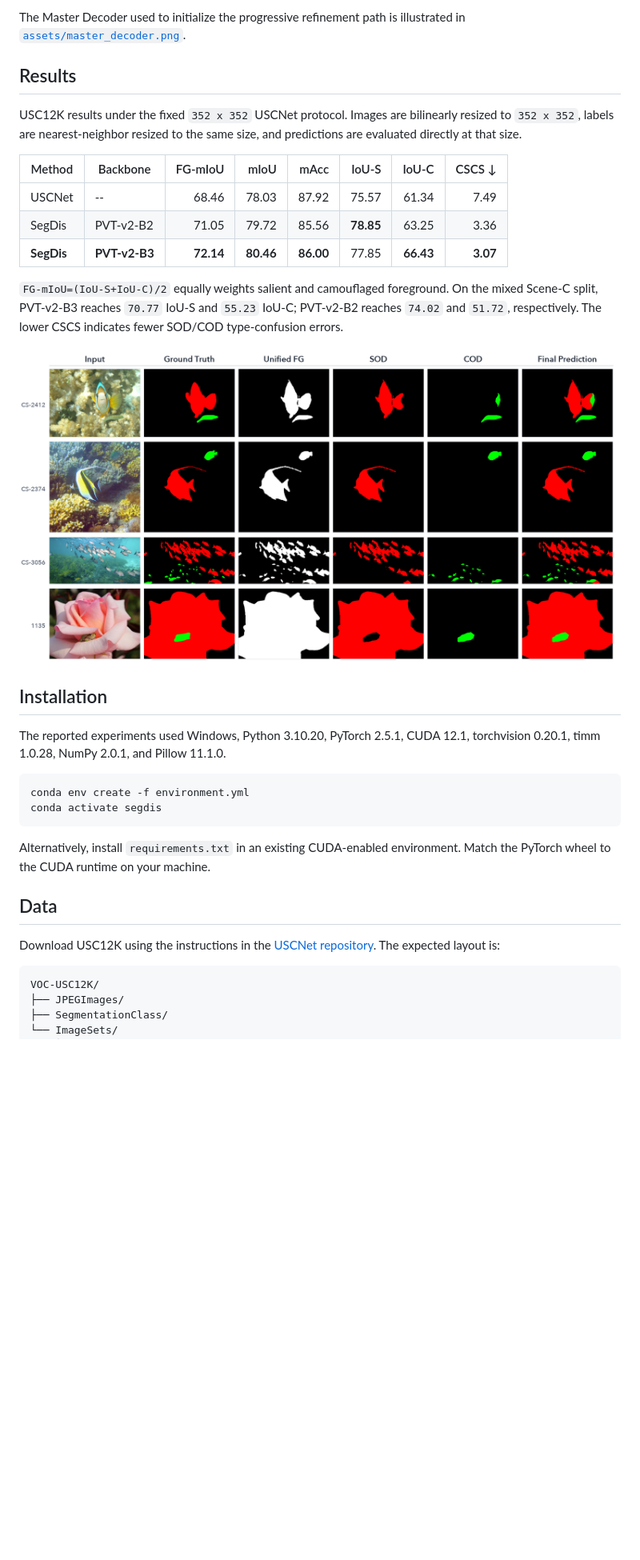
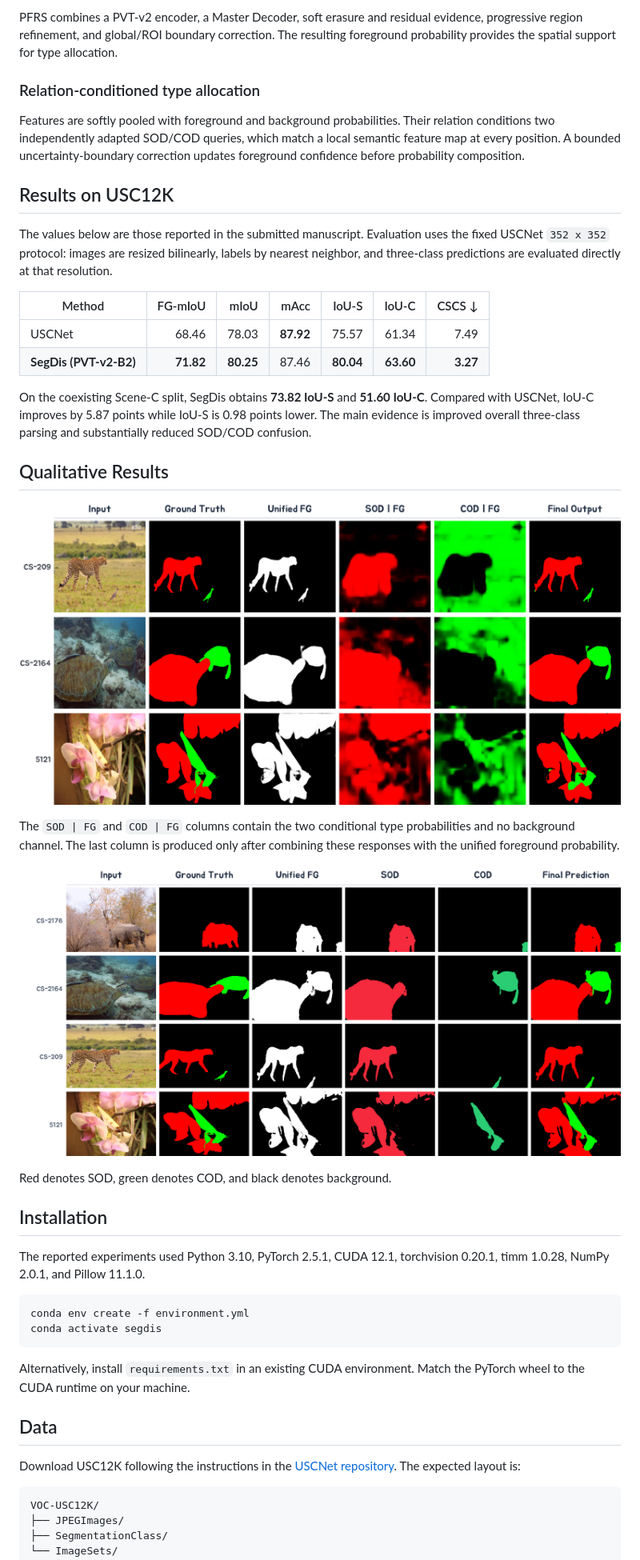
Before and after one commit to LUODN718/Seg2Dis, a Markdown page: README.md, the part around one of its changes. Shown at 80% size. Drawn GitHub-style; pictures changed too: assets/paper_inference_trace.png (added), assets/paper_qualitative.png (added); blank space fills up the shorter version.

Commit message:
docs: align README with submitted SegDis paper

````diff
--- a/README.md
+++ b/README.md
@@ -26,35 +58,67 @@ P(COD) = P(FG) * P(COD | FG)
 </p>
 
-The Master Decoder used to initialize the progressive refinement path is illustrated in [`assets/master_decoder.png`](assets/master_decoder.png).
+PFRS combines a PVT-v2 encoder, a Master Decoder, soft erasure and residual
+evidence, progressive region refinement, and global/ROI boundary correction.
+The resulting foreground probability provides the spatial support for type
+allocation.
 
-## Results
+### Relation-conditioned type allocation
 
-USC12K results under the fixed `352 x 352` USCNet protocol. Images are bilinearly resized to `352 x 352`, labels are nearest-neighbor resized to the same size, and predictions are evaluated directly at that size.
+Features are softly pooled with foreground and background probabilities. Their
+relation conditions two independently adapted SOD/COD queries, which match a
+local semantic feature map at every position. A bounded uncertainty-boundary
+correction updates foreground confidence before probability composition.
 
-| Method | Backbone | FG-mIoU | mIoU | mAcc | IoU-S | IoU-C | CSCS ↓ |
-|---|---|---:|---:|---:|---:|---:|---:|
-| USCNet | -- | 68.46 | 78.03 | 87.92 | 75.57 | 61.34 | 7.49 |
-| SegDis | PVT-v2-B2 | 71.05 | 79.72 | 85.56 | **78.85** | 63.25 | 3.36 |
-| **SegDis** | **PVT-v2-B3** | **72.14** | **80.46** | **86.00** | 77.85 | **66.43** | **3.07** |
+## Results on USC12K
 
-`FG-mIoU=(IoU-S+IoU-C)/2` equally weights salient and camouflaged foreground. On the mixed Scene-C split, PVT-v2-B3 reaches `70.77` IoU-S and `55.23` IoU-C; PVT-v2-B2 reaches `74.02` and `51.72`, respectively. The lower CSCS indicates fewer SOD/COD type-confusion errors.
+The values below are those reported in the submitted manuscript. Evaluation
+uses the fixed USCNet `352 x 352` protocol: images are resized bilinearly,
+labels by nearest neighbor, and three-class predictions are evaluated directly
+at that resolution.
 
-![Qualitative USC12K predictions](assets/qualitative.png)
+| Method | FG-mIoU | mIoU | mAcc | IoU-S | IoU-C | CSCS ↓ |
+|---|---:|---:|---:|---:|---:|---:|
+| USCNet | 68.46 | 78.03 | **87.92** | 75.57 | 61.34 | 7.49 |
+| **SegDis (PVT-v2-B2)** | **71.82** | **80.25** | 87.46 | **80.04** | **63.60** | **3.27** |
+
+On the coexisting Scene-C split, SegDis obtains **73.82 IoU-S** and
+**51.60 IoU-C**. Compared with USCNet, IoU-C improves by 5.87 points while
+IoU-S is 0.98 points lower. The main evidence is improved overall three-class
+parsing and substantially reduced SOD/COD confusion.
+
+## Qualitative Results
+
+<p align="center">
+  <img src="assets/paper_inference_trace.png" alt="SegDis inference process" width="100%">
+</p>
+
+The `SOD | FG` and `COD | FG` columns contain the two conditional type
+probabilities and no background channel. The last column is produced only after
+combining these responses with the unified foreground probability.
+
+<p align="center">
+  <img src="assets/paper_qualitative.png" alt="USC12K qualitative results" width="100%">
+</p>
+
+Red denotes SOD, green denotes COD, and black denotes background.
 
 ## Installation
 
-The reported experiments used Windows, Python 3.10.20, PyTorch 2.5.1, CUDA 12.1, torchvision 0.20.1, timm 1.0.28, NumPy 2.0.1, and Pillow 11.1.0.
+The reported experiments used Python 3.10, PyTorch 2.5.1, CUDA 12.1,
+torchvision 0.20.1, timm 1.0.28, NumPy 2.0.1, and Pillow 11.1.0.
 
 ```bash
 conda env create -f environment.yml
 conda activate segdis
 ```
 
-Alternatively, install `requirements.txt` in an existing CUDA-enabled environment. Match the PyTorch wheel to the CUDA runtime on your machine.
+Alternatively, install `requirements.txt` in an existing CUDA environment.
+Match the PyTorch wheel to the CUDA runtime on your machine.
 
 ## Data
 
-Download USC12K using the instructions in the [USCNet repository](https://github.com/ssecv/USCNet). The expected layout is:
+Download USC12K following the instructions in the
+[USCNet repository](https://github.com/ssecv/USCNet). The expected layout is:
 
 ```text
 VOC-USC12K/
````
Also changed, not shown: other parts of README.md (+75 -77 lines), assets/paper_framework.png (added), assets/paper_teaser.png (added), 1 other file.
